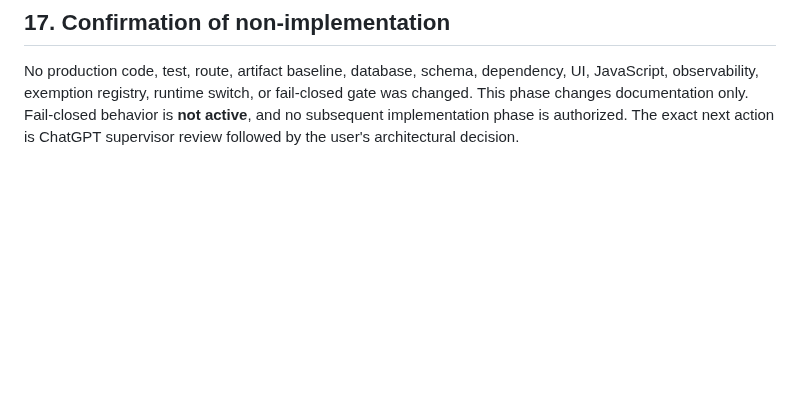
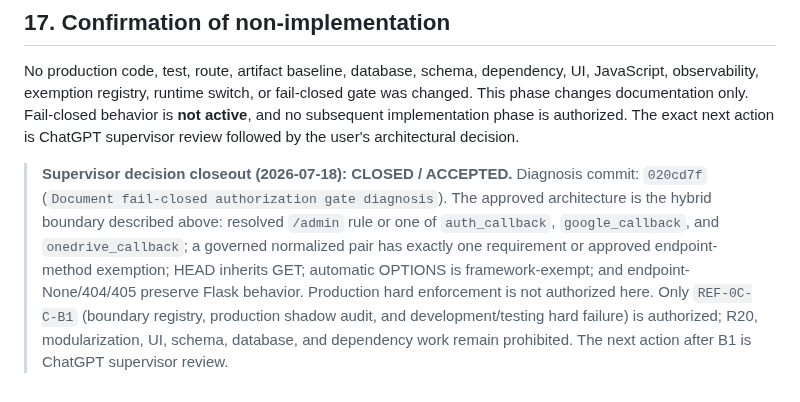
Before and after one commit to genesismazeto-sys/SGAA, a Markdown page: docs/refactor/REF_0C_C_A_FAIL_CLOSED_AUTHORIZATION_GATE_DIAGNOSIS.md, the part around the change. Rendered like a GitHub page; blank space fills up the shorter version.

```diff
--- a/docs/refactor/REF_0C_C_A_FAIL_CLOSED_AUTHORIZATION_GATE_DIAGNOSIS.md
+++ b/docs/refactor/REF_0C_C_A_FAIL_CLOSED_AUTHORIZATION_GATE_DIAGNOSIS.md
@@ -437,3 +437,15 @@ gate was changed. This phase changes documentation only. Fail-closed behavior is
 **not active**, and no subsequent implementation phase is authorized. The exact
 next action is ChatGPT supervisor review followed by the user's architectural
 decision.
+
+> **Supervisor decision closeout (2026-07-18): CLOSED / ACCEPTED.** Diagnosis
+> commit: `020cd7f` (`Document fail-closed authorization gate diagnosis`). The
+> approved architecture is the hybrid boundary described above: resolved `/admin`
+> rule or one of `auth_callback`, `google_callback`, and `onedrive_callback`; a
+> governed normalized pair has exactly one requirement or approved endpoint-method
+> exemption; HEAD inherits GET; automatic OPTIONS is framework-exempt; and
+> endpoint-None/404/405 preserve Flask behavior. Production hard enforcement is
+> not authorized here. Only `REF-0C-C-B1` (boundary registry, production shadow
+> audit, and development/testing hard failure) is authorized; R20, modularization,
+> UI, schema, database, and dependency work remain prohibited. The next action
+> after B1 is ChatGPT supervisor review.
```
Also changed, not shown: AGENT_HANDOFF.md (+7 -0 lines), PROJECT_STATE.md (+3 -3 lines).
